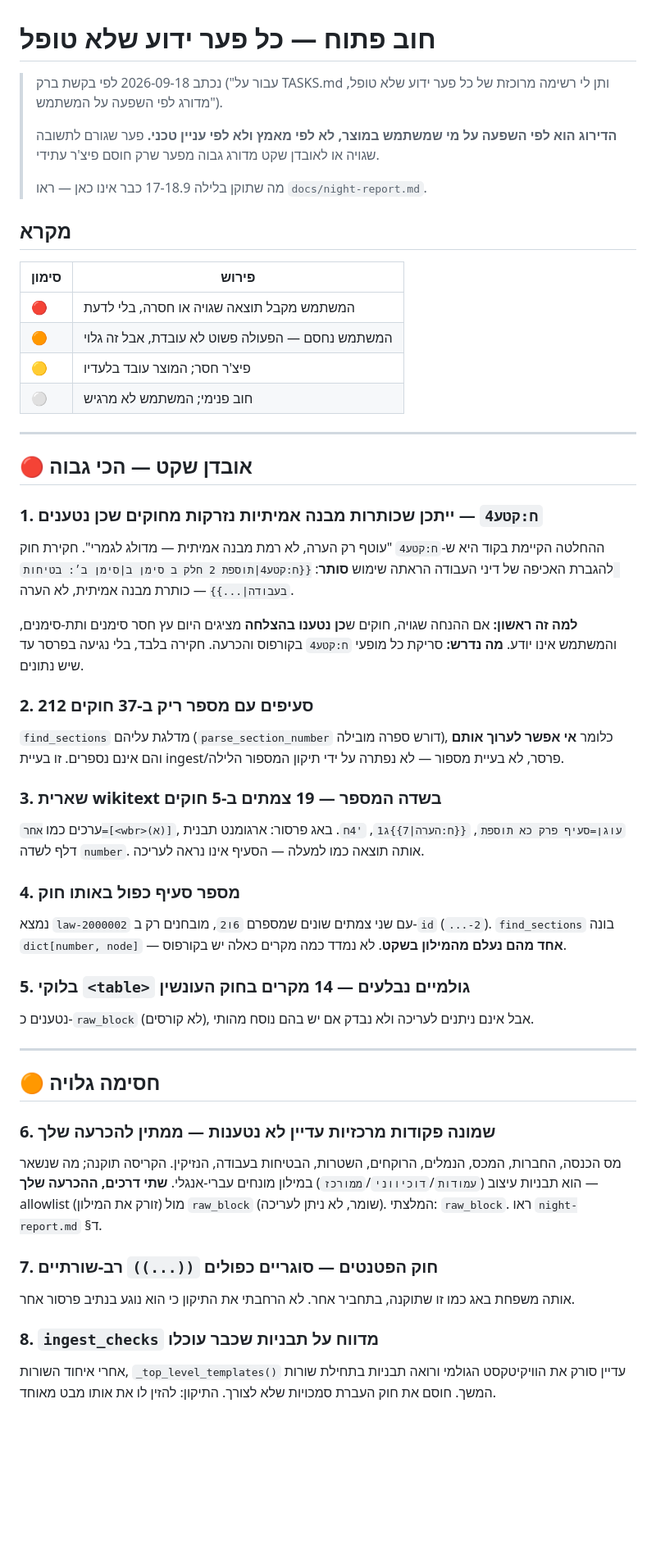
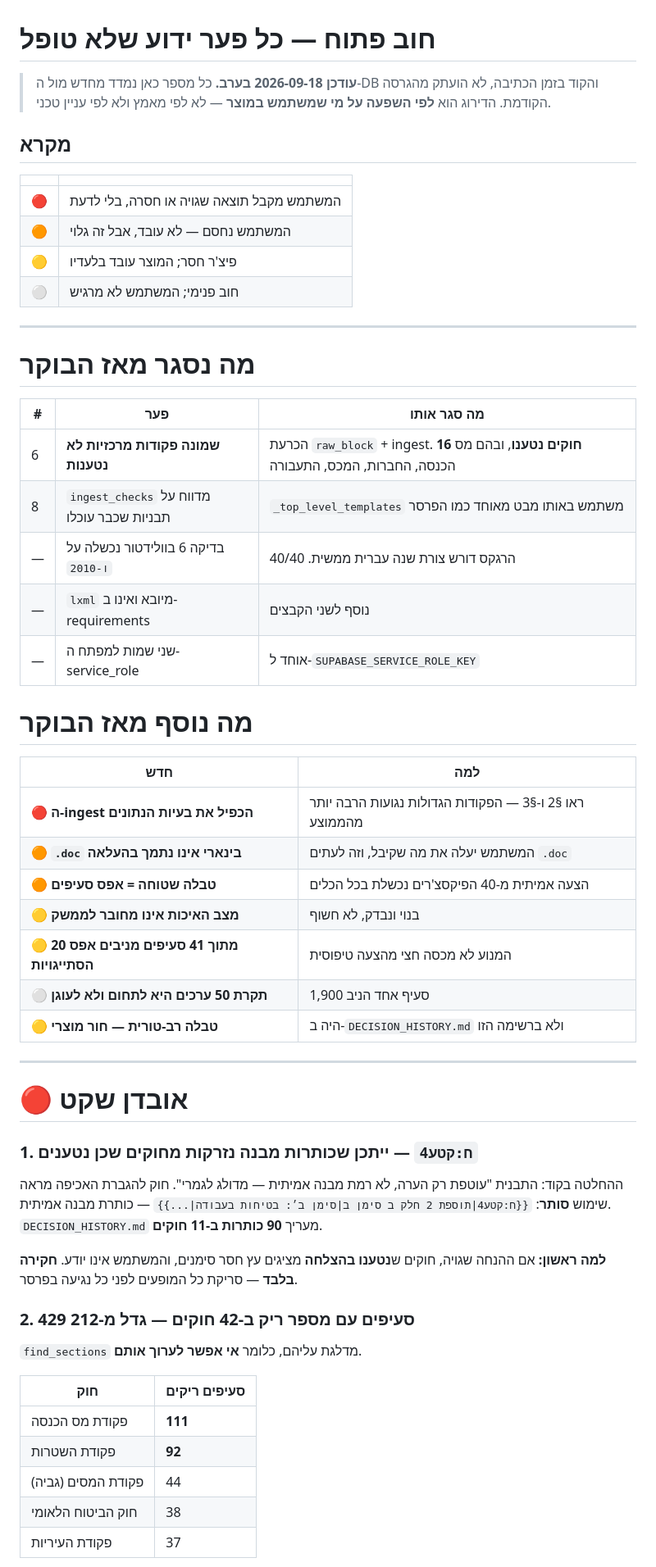
Before and after one commit to barkk678-lgtm/legislator, a Markdown page: docs/open-gaps.md, the part around one of its changes. Shown at 82% size. GitHub-like rendering; blank space fills up the shorter version.

```diff
--- a/docs/open-gaps.md
+++ b/docs/open-gaps.md
@@ -1,83 +1,66 @@
 # חוב פתוח — כל פער ידוע שלא טופל
 
-> נכתב 2026-09-18 לפי בקשת ברק ("עבור על TASKS.md ותן לי רשימה
-> מרוכזת של כל פער ידוע שלא טופל, מדורג לפי השפעה על המשתמש").
->
-> **הדירוג הוא לפי השפעה על מי שמשתמש במוצר, לא לפי מאמץ ולא לפי
-> עניין טכני.** פער שגורם לתשובה שגויה או לאובדן שקט מדורג גבוה
-> מפער שרק חוסם פיצ'ר עתידי.
->
-> מה שתוקן בלילה 17-18.9 כבר אינו כאן — ראו `docs/night-report.md`.
+> **עודכן 2026-09-18 בערב.** כל מספר כאן נמדד מחדש מול ה-DB והקוד
+> בזמן הכתיבה, לא הועתק מהגרסה הקודמת. הדירוג הוא **לפי השפעה על
+> מי שמשתמש במוצר** — לא לפי מאמץ ולא לפי עניין טכני.
 
 ## מקרא
 
-| סימון | פירוש |
+| | |
 |---|---|
 | 🔴 | המשתמש מקבל תוצאה שגויה או חסרה, בלי לדעת |
-| 🟠 | המשתמש נחסם — הפעולה פשוט לא עובדת, אבל זה גלוי |
+| 🟠 | המשתמש נחסם — לא עובד, אבל זה גלוי |
 | 🟡 | פיצ'ר חסר; המוצר עובד בלעדיו |
 | ⚪ | חוב פנימי; המשתמש לא מרגיש |
 
 ---
 
-## 🔴 אובדן שקט — הכי גבוה
+# מה נסגר מאז הבוקר
 
-### 1. `ח:קטע4` — ייתכן שכותרות מבנה אמיתיות נזרקות מחוקים שכן נטענים
+| # | פער | מה סגר אותו |
+|---|---|---|
+| 6 | **שמונה פקודות מרכזיות לא נטענות** | הכרעת `raw_block` + ingest. **16 חוקים נטענו**, ובהם מס הכנסה, החברות, המכס, התעבורה |
+| 8 | `ingest_checks` מדווח על תבניות שכבר עוכלו | `_top_level_templates` משתמש באותו מבט מאוחד כמו הפרסר |
+| — | בדיקה 6 בוולידטור נכשלה על `ו-2010` | הרגקס דורש צורת שנה עברית ממשית. 40/40 |
+| — | `lxml` מיובא ואינו ב-requirements | נוסף לשני הקבצים |
+| — | שני שמות למפתח ה-service_role | אוחד ל-`SUPABASE_SERVICE_ROLE_KEY` |
 
-ההחלטה הקיימת בקוד היא ש-`ח:קטע4` "עוטף רק הערה, לא רמת מבנה
-אמיתית — מדולג לגמרי". חקירת חוק להגברת האכיפה של דיני העבודה
-הראתה שימוש **סותר**: `{{ח:קטע4|תוספת 2 חלק ב סימן ב|סימן ב׳:
-בטיחות בעבודה|...}}` — כותרת מבנה אמיתית, לא הערה.
+# מה נוסף מאז הבוקר
 
-**למה זה ראשון:** אם ההנחה שגויה, חוקים ש**כן נטענו בהצלחה**
-מציגים היום עץ חסר סימנים ותת-סימנים, והמשתמש אינו יודע.
-**מה נדרש:** סריקת כל מופעי `ח:קטע4` בקורפוס והכרעה. חקירה בלבד,
-בלי נגיעה בפרסר עד שיש נתונים.
-
-### 2. 212 סעיפים עם מספר ריק ב-37 חוקים
-
-`find_sections` מדלגת עליהם (`parse_section_number` דורש ספרה
-מובילה), כלומר **אי אפשר לערוך אותם** והם אינם נספרים. זו בעיית
-ingest/פרסר, לא בעיית מספור — לא נפתרה על ידי תיקון המספור הלילה.
-
-### 3. שארית wikitext בשדה המספר — 19 צמתים ב-5 חוקים
-
-ערכים כמו `אחר=[<wbr>(א)]`, `עוגן=סעיף פרק כא תוספת`,
-`{{ח:הערה|7}}ג1`, `'4ח`. באג פרסור: ארגומנט תבנית דלף לשדה
-`number`. אותה תוצאה כמו למעלה — הסעיף אינו נראה לעריכה.
-
-### 4. מספר סעיף כפול באותו חוק
-
-נמצא `law-2000002` עם שני צמתים שונים שמספרם `6ו2`, מובחנים רק
-ב-`id` (`...-2`). `find_sections` בונה `dict[number, node]` —
-**אחד מהם נעלם מהמילון בשקט**. לא נמדד כמה מקרים כאלה יש בקורפוס.
-
-### 5. בלוקי `<table>` גולמיים נבלעים — 14 מקרים בחוק העונשין
-
-נטענים כ-`raw_block` (לא קורסים), אבל אינם ניתנים לעריכה ולא נבדק
-אם יש בהם נוסח מהותי.
+| חדש | למה |
+|---|---|
+| 🔴 **ה-ingest הכפיל את בעיות הנתונים** | ראו §2 ו-§3 — הפקודות הגדולות נגועות הרבה יותר מהממוצע |
+| 🟠 **`.doc` בינארי אינו נתמך בהעלאה** | המשתמש יעלה את מה שקיבל, וזה לעתים `.doc` |
+| 🟠 **טבלה שטוחה = אפס סעיפים** | הצעה אמיתית מ-40 הפיקסצ'רים נכשלת בכל הכלים |
+| 🟡 **מצב האיכות אינו מחובר לממשק** | בנוי ונבדק, לא חשוף |
+| 🟡 **20 מתוך 41 סעיפים מניבים אפס הסתייגויות** | המנוע לא מכסה חצי מהצעה טיפוסית |
+| ⚪ **תקרת 50 ערכים היא לתחום ולא לעוגן** | סעיף אחד הניב 1,900 |
+| 🟡 **טבלה רב-טורית — חור מוצרי** | היה ב-`DECISION_HISTORY.md` ולא ברשימה הזו |
 
 ---
 
-## 🟠 חסימה גלויה
+# 🔴 אובדן שקט
 
-### 6. שמונה פקודות מרכזיות עדיין לא נטענות — ממתין להכרעה שלך
+### 1. `ח:קטע4` — ייתכן שכותרות מבנה נזרקות מחוקים שכן נטענים
 
-מס הכנסה, החברות, המכס, הנמלים, הרוקחים, השטרות, הבטיחות בעבודה,
-הנזיקין. הקריסה תוקנה; מה שנשאר הוא תבניות עיצוב
-(`עמודות`/`דוכיווני`/`ממורכז`) במילון מונחים עברי-אנגלי.
-**שתי דרכים, ההכרעה שלך** — allowlist (זורק את המילון) מול
-`raw_block` (שומר, לא ניתן לעריכה). המלצתי: `raw_block`.
-ראו `night-report.md` §ד.
+ההחלטה בקוד: התבנית "עוטפת רק הערה, לא רמת מבנה אמיתית — מדולג
+לגמרי". חוק להגברת האכיפה מראה שימוש **סותר**: `{{ח:קטע4|תוספת 2
+חלק ב סימן ב|סימן ב׳: בטיחות בעבודה|...}}` — כותרת מבנה אמיתית.
+`DECISION_HISTORY.md` מעריך **90 כותרות ב-11 חוקים**.
 
-### 7. חוק הפטנטים — סוגריים כפולים `((...))` רב-שורתיים
+**למה ראשון:** אם ההנחה שגויה, חוקים ש**נטענו בהצלחה** מציגים עץ
+חסר סימנים, והמשתמש אינו יודע. **חקירה בלבד** — סריקת כל המופעים
+לפני כל נגיעה בפרסר.
 
-אותה משפחת באג כמו זו שתוקנה, בתחביר אחר. לא הרחבתי את התיקון
-כי הוא נוגע בנתיב פרסור אחר.
+### 2. 429 סעיפים עם מספר ריק ב-42 חוקים — **גדל מ-212**
 
-### 8. `ingest_checks` מדווח על תבניות שכבר עוכלו
+`find_sections` מדלגת עליהם, כלומר **אי אפשר לערוך אותם**.
 
-אחרי איחוד השורות, `_top_level_templates()` עדיין סורק את
-הוויקיטקסט הגולמי ורואה תבניות בתחילת שורות המשך. חוסם את חוק
-העברת סמכויות שלא לצורך. התיקון: להזין לו את אותו מבט מאוחד.
+| חוק | סעיפים ריקים |
+|---|---|
+| פקודת מס הכנסה | **111** |
+| פקודת השטרות | **92** |
+| פקודת המסים (גביה) | 44 |
+| חוק הביטוח הלאומי | 38 |
+| פקודת העיריות | 37 |
 
```
Also changed, not shown: other parts of docs/open-gaps.md (+104 -64 lines).
